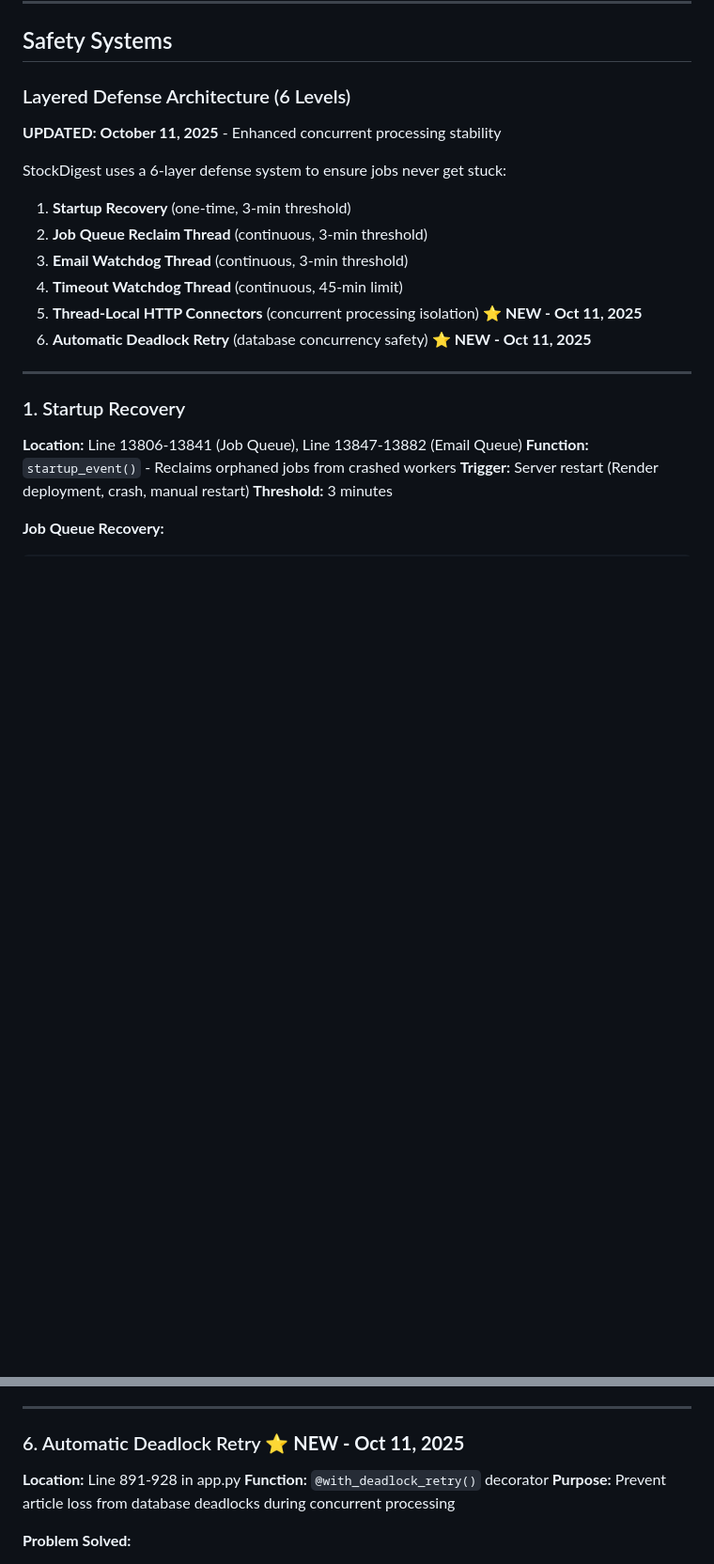
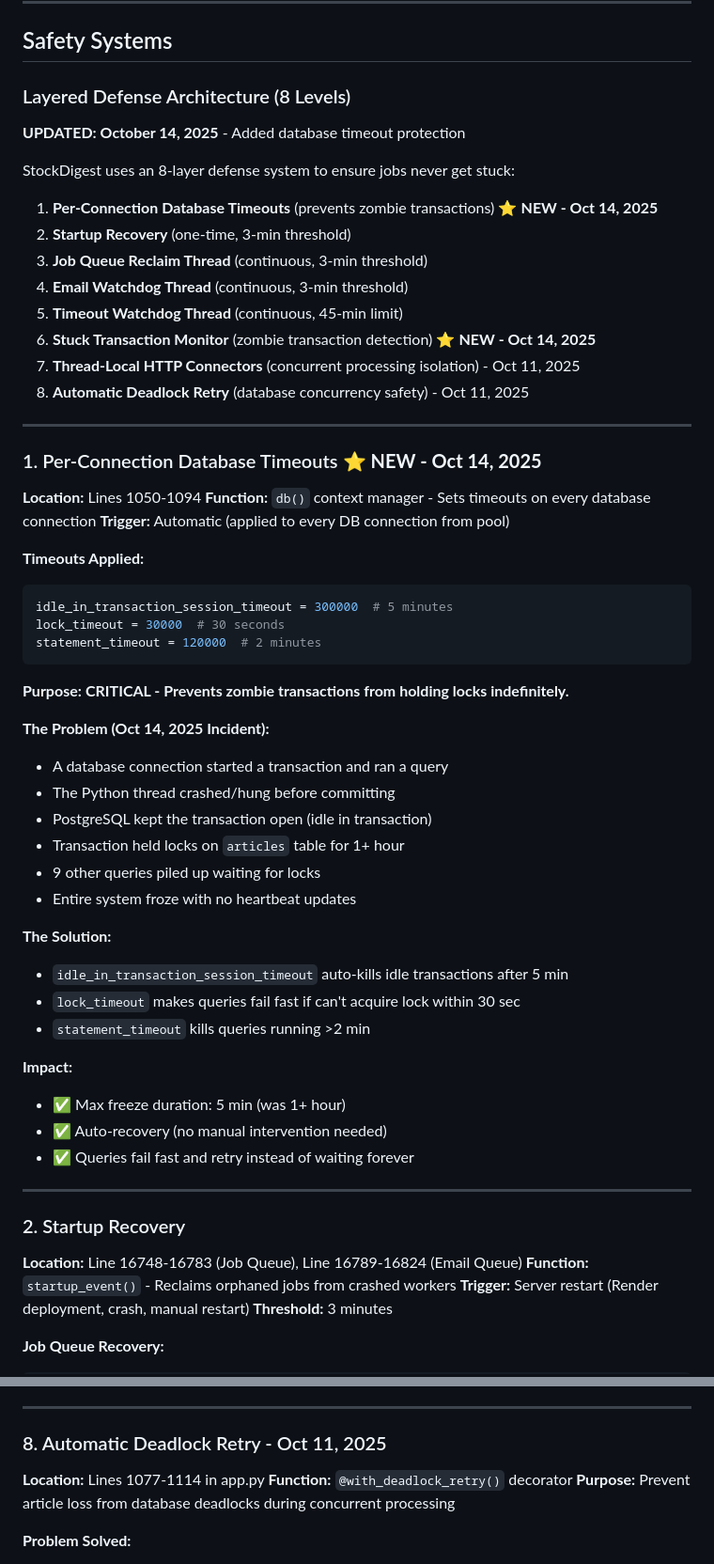
Before and after one commit to iverpak/stockdigest-daily, a Markdown page: DAILY_WORKFLOW.md, 2 parts joined by grey strips. Shown at 94% size. GitHub-like rendering; blank space fills up the shorter version.

````diff
--- a/DAILY_WORKFLOW.md
+++ b/DAILY_WORKFLOW.md
@@ -764,24 +764,61 @@ if os.getenv('DRY_RUN', 'false').lower() == 'true':
 
 ## Safety Systems
 
-### Layered Defense Architecture (6 Levels)
-
-**UPDATED: October 11, 2025** - Enhanced concurrent processing stability
-
-StockDigest uses a 6-layer defense system to ensure jobs never get stuck:
-
-1. **Startup Recovery** (one-time, 3-min threshold)
-2. **Job Queue Reclaim Thread** (continuous, 3-min threshold)
-3. **Email Watchdog Thread** (continuous, 3-min threshold)
-4. **Timeout Watchdog Thread** (continuous, 45-min limit)
-5. **Thread-Local HTTP Connectors** (concurrent processing isolation) ⭐ **NEW - Oct 11, 2025**
-6. **Automatic Deadlock Retry** (database concurrency safety) ⭐ **NEW - Oct 11, 2025**
-
----
-
-### 1. Startup Recovery
-
-**Location:** Line 13806-13841 (Job Queue), Line 13847-13882 (Email Queue)
+### Layered Defense Architecture (8 Levels)
+
+**UPDATED: October 14, 2025** - Added database timeout protection
+
+StockDigest uses an 8-layer defense system to ensure jobs never get stuck:
+
+1. **Per-Connection Database Timeouts** (prevents zombie transactions) ⭐ **NEW - Oct 14, 2025**
+2. **Startup Recovery** (one-time, 3-min threshold)
+3. **Job Queue Reclaim Thread** (continuous, 3-min threshold)
+4. **Email Watchdog Thread** (continuous, 3-min threshold)
+5. **Timeout Watchdog Thread** (continuous, 45-min limit)
+6. **Stuck Transaction Monitor** (zombie transaction detection) ⭐ **NEW - Oct 14, 2025**
+7. **Thread-Local HTTP Connectors** (concurrent processing isolation) - Oct 11, 2025
+8. **Automatic Deadlock Retry** (database concurrency safety) - Oct 11, 2025
+
+---
+
+### 1. Per-Connection Database Timeouts ⭐ **NEW - Oct 14, 2025**
+
+**Location:** Lines 1050-1094
+**Function:** `db()` context manager - Sets timeouts on every database connection
+**Trigger:** Automatic (applied to every DB connection from pool)
+
+**Timeouts Applied:**
+```python
+idle_in_transaction_session_timeout = 300000  # 5 minutes
+lock_timeout = 30000  # 30 seconds
+statement_timeout = 120000  # 2 minutes
+```
+
+**Purpose:** **CRITICAL - Prevents zombie transactions from holding locks indefinitely.**
+
+**The Problem (Oct 14, 2025 Incident):**
+- A database connection started a transaction and ran a query
+- The Python thread crashed/hung before committing
+- PostgreSQL kept the transaction open (idle in transaction)
+- Transaction held locks on `articles` table for 1+ hour
+- 9 other queries piled up waiting for locks
+- Entire system froze with no heartbeat updates
+
+**The Solution:**
+- `idle_in_transaction_session_timeout` auto-kills idle transactions after 5 min
+- `lock_timeout` makes queries fail fast if can't acquire lock within 30 sec
+- `statement_timeout` kills queries running >2 min
+
+**Impact:**
+- ✅ Max freeze duration: 5 min (was 1+ hour)
+- ✅ Auto-recovery (no manual intervention needed)
+- ✅ Queries fail fast and retry instead of waiting forever
+
+---
+
+### 2. Startup Recovery
+
+**Location:** Line 16748-16783 (Job Queue), Line 16789-16824 (Email Queue)
 **Function:** `startup_event()` - Reclaims orphaned jobs from crashed workers
 **Trigger:** Server restart (Render deployment, crash, manual restart)
 **Threshold:** 3 minutes
@@ -958,9 +1038,9 @@ def _get_or_create_connector():
 
 ---
 
-### 6. Automatic Deadlock Retry ⭐ **NEW - Oct 11, 2025**
-
-**Location:** Line 891-928 in app.py
+### 8. Automatic Deadlock Retry - Oct 11, 2025
+
+**Location:** Lines 1077-1114 in app.py
 **Function:** `@with_deadlock_retry()` decorator
 **Purpose:** Prevent article loss from database deadlocks during concurrent processing
 
````
Also changed, not shown: other parts of DAILY_WORKFLOW.md (+44 -1 lines), CLAUDE.md (+45 -19 lines).
